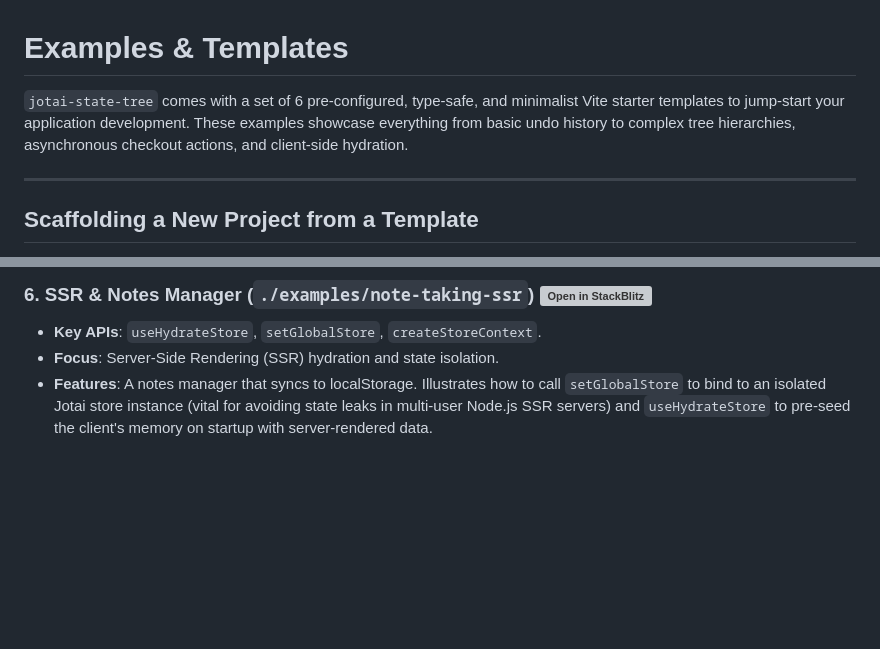
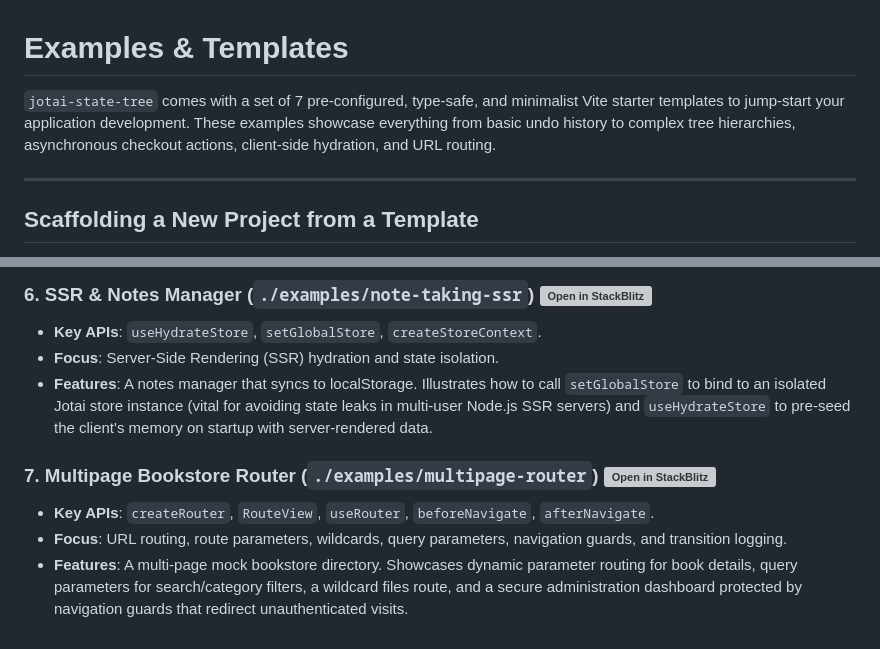
Before and after one commit to bmartel/jotai-state-tree, a Markdown page: docs/examples-and-templates.md, 2 parts joined by grey strips. GitHub-like rendering; blank space fills up the shorter version; grey boxes are pictures that could not be loaded.

```diff
--- a/docs/examples-and-templates.md
+++ b/docs/examples-and-templates.md
@@ -1,6 +1,6 @@
 # Examples & Templates
 
-`jotai-state-tree` comes with a set of 6 pre-configured, type-safe, and minimalist Vite starter templates to jump-start your application development. These examples showcase everything from basic undo history to complex tree hierarchies, asynchronous checkout actions, and client-side hydration.
+`jotai-state-tree` comes with a set of 7 pre-configured, type-safe, and minimalist Vite starter templates to jump-start your application development. These examples showcase everything from basic undo history to complex tree hierarchies, asynchronous checkout actions, client-side hydration, and URL routing.
 
 ---
 
@@ -91,3 +91,8 @@ Here is a breakdown of the available starter templates and what they demonstrate
 - **Key APIs**: `useHydrateStore`, `setGlobalStore`, `createStoreContext`.
 - **Focus**: Server-Side Rendering (SSR) hydration and state isolation.
 - **Features**: A notes manager that syncs to localStorage. Illustrates how to call `setGlobalStore` to bind to an isolated Jotai store instance (vital for avoiding state leaks in multi-user Node.js SSR servers) and `useHydrateStore` to pre-seed the client's memory on startup with server-rendered data.
+
+### 7. Multipage Bookstore Router (`./examples/multipage-router`) [![Open in StackBlitz](https://developer.stackblitz.com/img/open_in_stackblitz.svg)](https://stackblitz.com/github/bmartel/jotai-state-tree/tree/main/examples/multipage-router?file=src/App.tsx)
+- **Key APIs**: `createRouter`, `RouteView`, `useRouter`, `beforeNavigate`, `afterNavigate`.
+- **Focus**: URL routing, route parameters, wildcards, query parameters, navigation guards, and transition logging.
+- **Features**: A multi-page mock bookstore directory. Showcases dynamic parameter routing for book details, query parameters for search/category filters, a wildcard files route, and a secure administration dashboard protected by navigation guards that redirect unauthenticated visits.
```
Also changed, not shown: README.md (+1 -1 lines), examples/README.md (+1 -1 lines).
